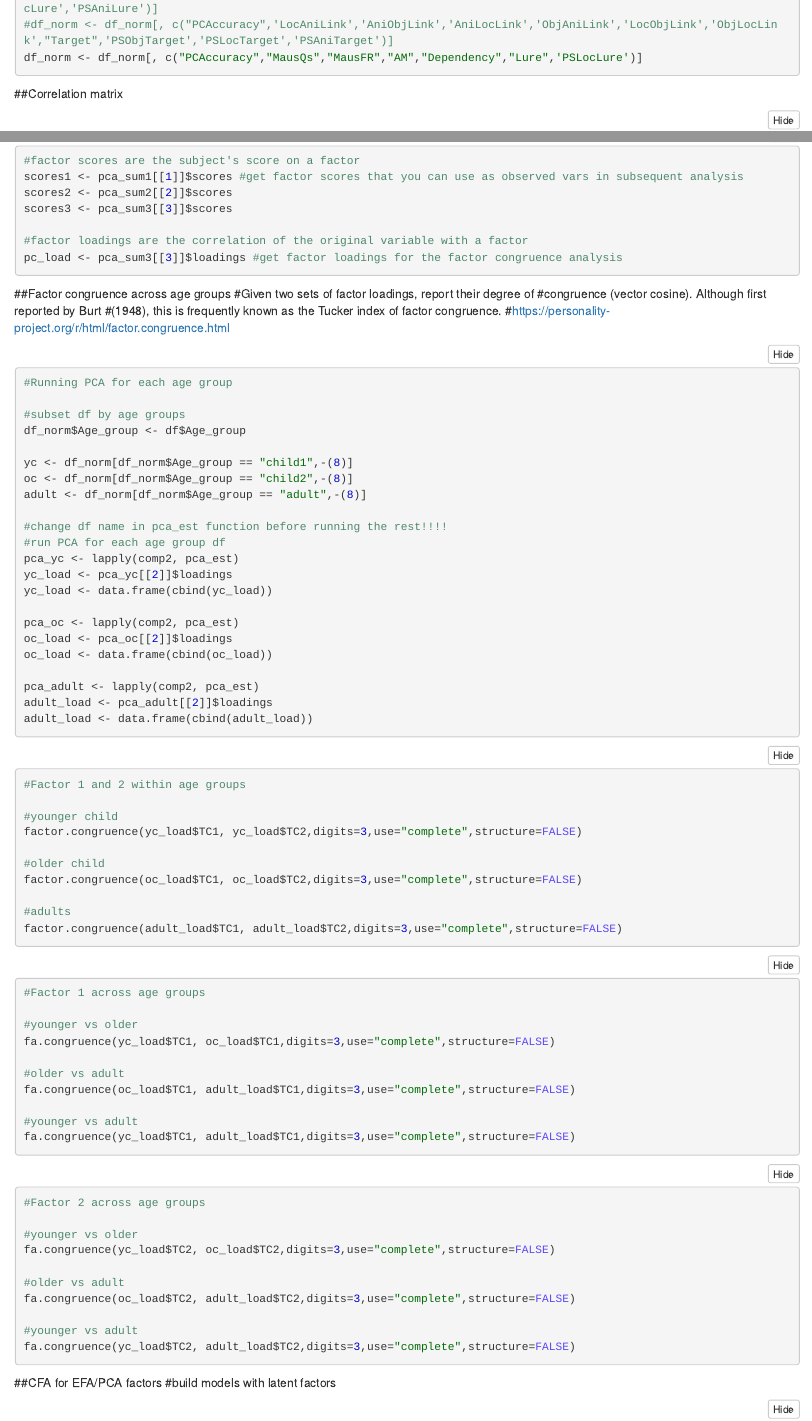
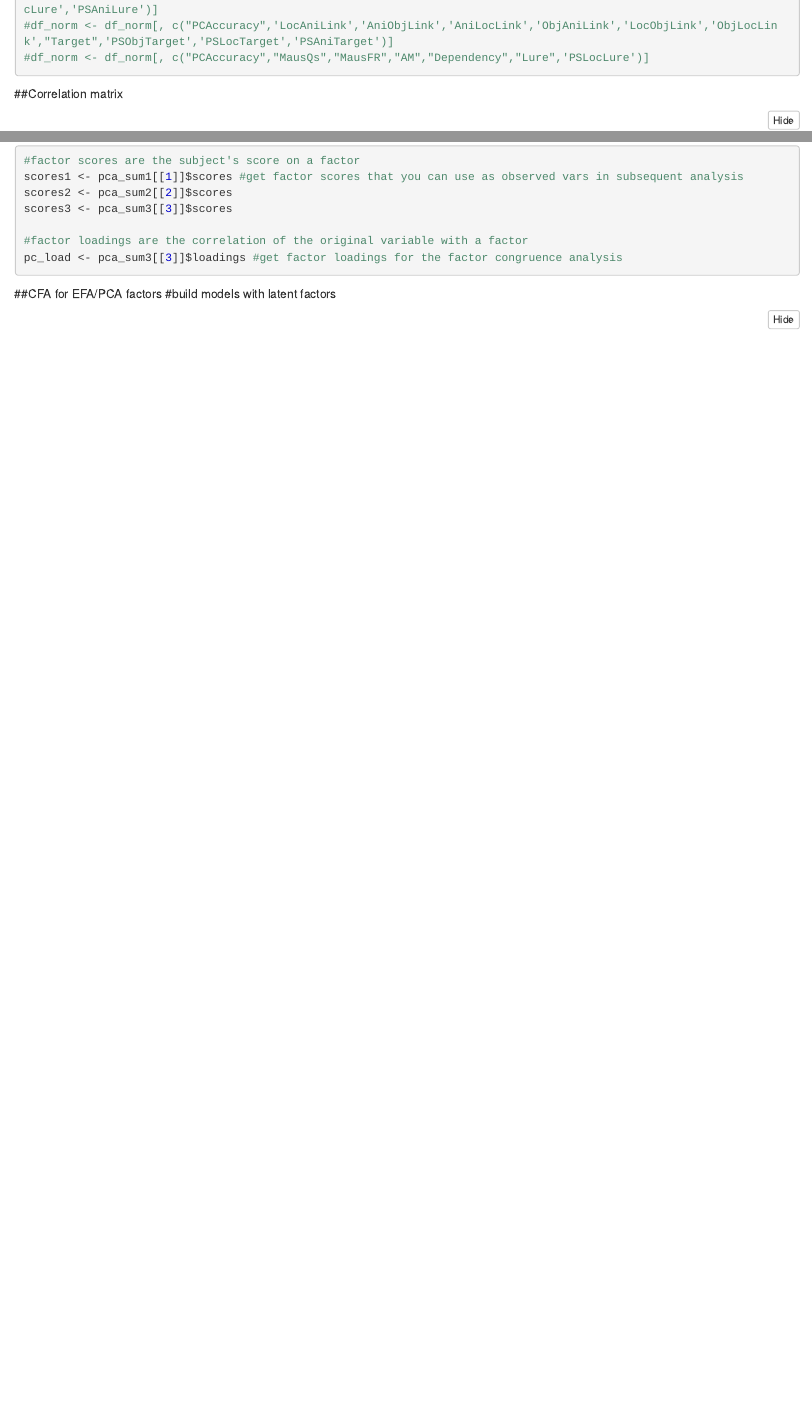
Before and after one commit to samsydco/Factor_Analysis, an R Markdown document (factoranalysis_R01.Rmd): the page in a window 1100 px wide, from 3840 px down before the commit and from 4220 px down after it, so that both start at the same text, and a second part further down, joined at a grey line. The pictures show the output file factoranalysis_R01.nb.html that the author committed with the source, opened offline; long lines of code are wrapped.

Commit message:
Modified factor analysis R script, adding ipynb script too.

````diff
--- a/factoranalysis_R01.Rmd
+++ b/factoranalysis_R01.Rmd
@@ -63,6 +76,6 @@ df_norm <- as.data.frame(df_norm)
 #df_norm <- df_norm[, c("PCAccuracy","Target","MausQs","MausFR","AM","Dependency","Foil","Lure",'PSObjLure','PSLocLure','PSAniLure')]
 #df_norm <- df_norm[, c("PCAccuracy",'LocAniLink','AniObjLink','AniLocLink','ObjAniLink','LocObjLink','ObjLocLink',"Target",'PSObjTarget','PSLocTarget','PSAniTarget')]
-df_norm <- df_norm[, c("PCAccuracy","MausQs","MausFR","AM","Dependency","Lure",'PSLocLure')]
+#df_norm <- df_norm[, c("PCAccuracy","MausQs","MausFR","AM","Dependency","Lure",'PSLocLure')]
 
 
 
@@ -220,76 +233,6 @@
 #factor loadings are the correlation of the original variable with a factor
 pc_load <- pca_sum3[[3]]$loadings #get factor loadings for the factor congruence analysis
 
-```
-
-##Factor congruence across age groups
-#Given two sets of factor loadings, report their degree of #congruence (vector cosine). Although first reported by Burt #(1948), this is frequently known as the Tucker index of factor congruence.
-#https://personality-project.org/r/html/factor.congruence.html
-
-```{r}
-#Running PCA for each age group
-
-#subset df by age groups
-df_norm$Age_group <- df$Age_group
-
-yc <- df_norm[df_norm$Age_group == "child1",-(8)]
-oc <- df_norm[df_norm$Age_group == "child2",-(8)]
-adult <- df_norm[df_norm$Age_group == "adult",-(8)]
-
-#change df name in pca_est function before running the rest!!!!
-#run PCA for each age group df
-pca_yc <- lapply(comp2, pca_est)
-yc_load <- pca_yc[[2]]$loadings
-yc_load <- data.frame(cbind(yc_load))
-
-pca_oc <- lapply(comp2, pca_est)
-oc_load <- pca_oc[[2]]$loadings
-oc_load <- data.frame(cbind(oc_load))
-
-pca_adult <- lapply(comp2, pca_est)
-adult_load <- pca_adult[[2]]$loadings
-adult_load <- data.frame(cbind(adult_load))
-
-```
-
-
-```{r}
-#Factor 1 and 2 within age groups
-
-#younger child
-factor.congruence(yc_load$TC1, yc_load$TC2,digits=3,use="complete",structure=FALSE)
-
-#older child
-factor.congruence(oc_load$TC1, oc_load$TC2,digits=3,use="complete",structure=FALSE)
-
-#adults
-factor.congruence(adult_load$TC1, adult_load$TC2,digits=3,use="complete",structure=FALSE)
-```
-
-```{r}
-#Factor 1 across age groups
-
-#younger vs older
-fa.congruence(yc_load$TC1, oc_load$TC1,digits=3,use="complete",structure=FALSE)
-
-#older vs adult
-fa.congruence(oc_load$TC1, adult_load$TC1,digits=3,use="complete",structure=FALSE)
-
-#younger vs adult
-fa.congruence(yc_load$TC1, adult_load$TC1,digits=3,use="complete",structure=FALSE)
-```
-
-```{r}
-#Factor 2 across age groups
-
-#younger vs older
-fa.congruence(yc_load$TC2, oc_load$TC2,digits=3,use="complete",structure=FALSE)
-
-#older vs adult
-fa.congruence(oc_load$TC2, adult_load$TC2,digits=3,use="complete",structure=FALSE)
-
-#younger vs adult
-fa.congruence(yc_load$TC2, adult_load$TC2,digits=3,use="complete",structure=FALSE)
 ```
 
 ##CFA for EFA/PCA factors
````
Also changed, not shown: factoranalysis_R01.nb.html, factoranalysis_R01.Rmd (17 more changed lines), 1 other file.
